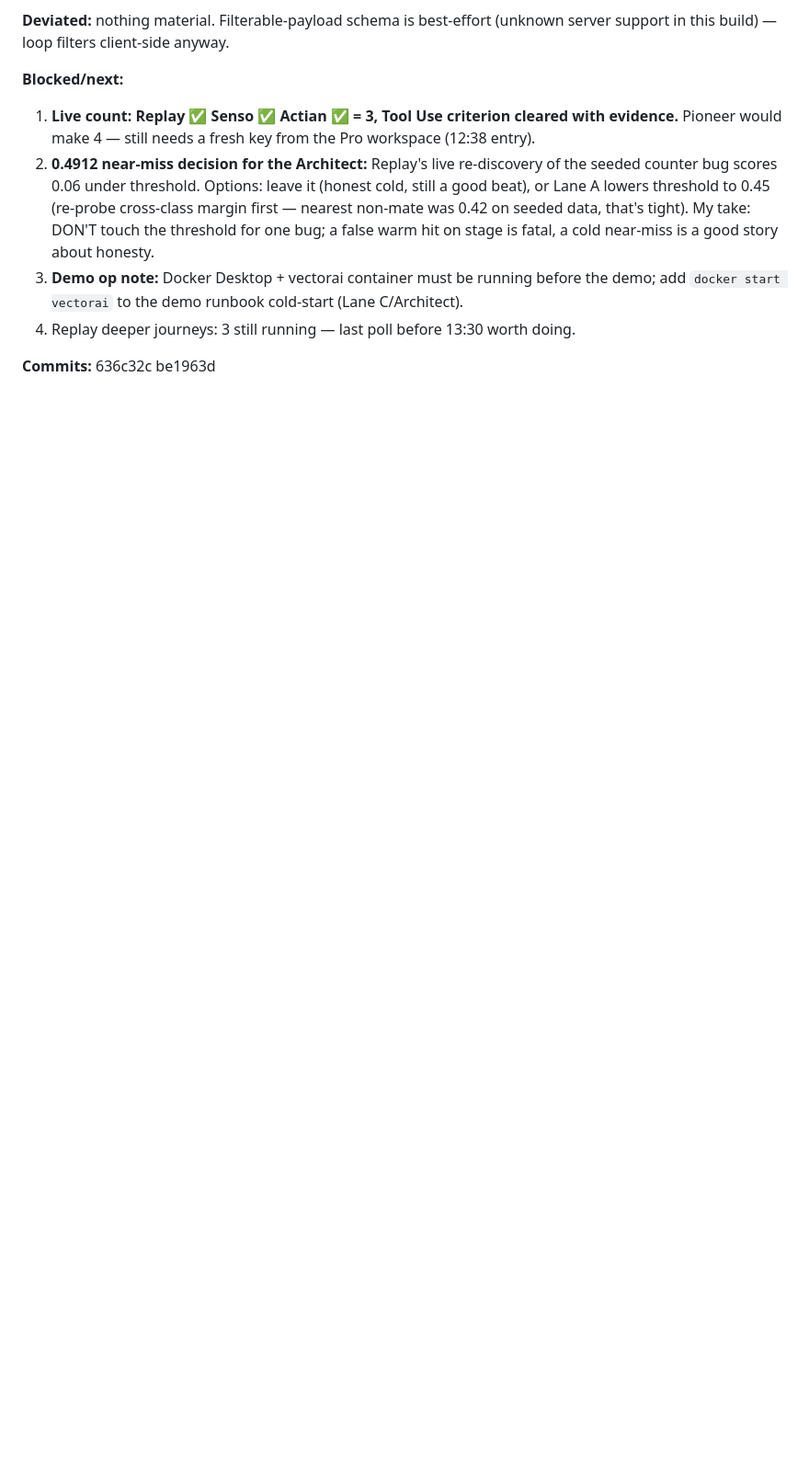
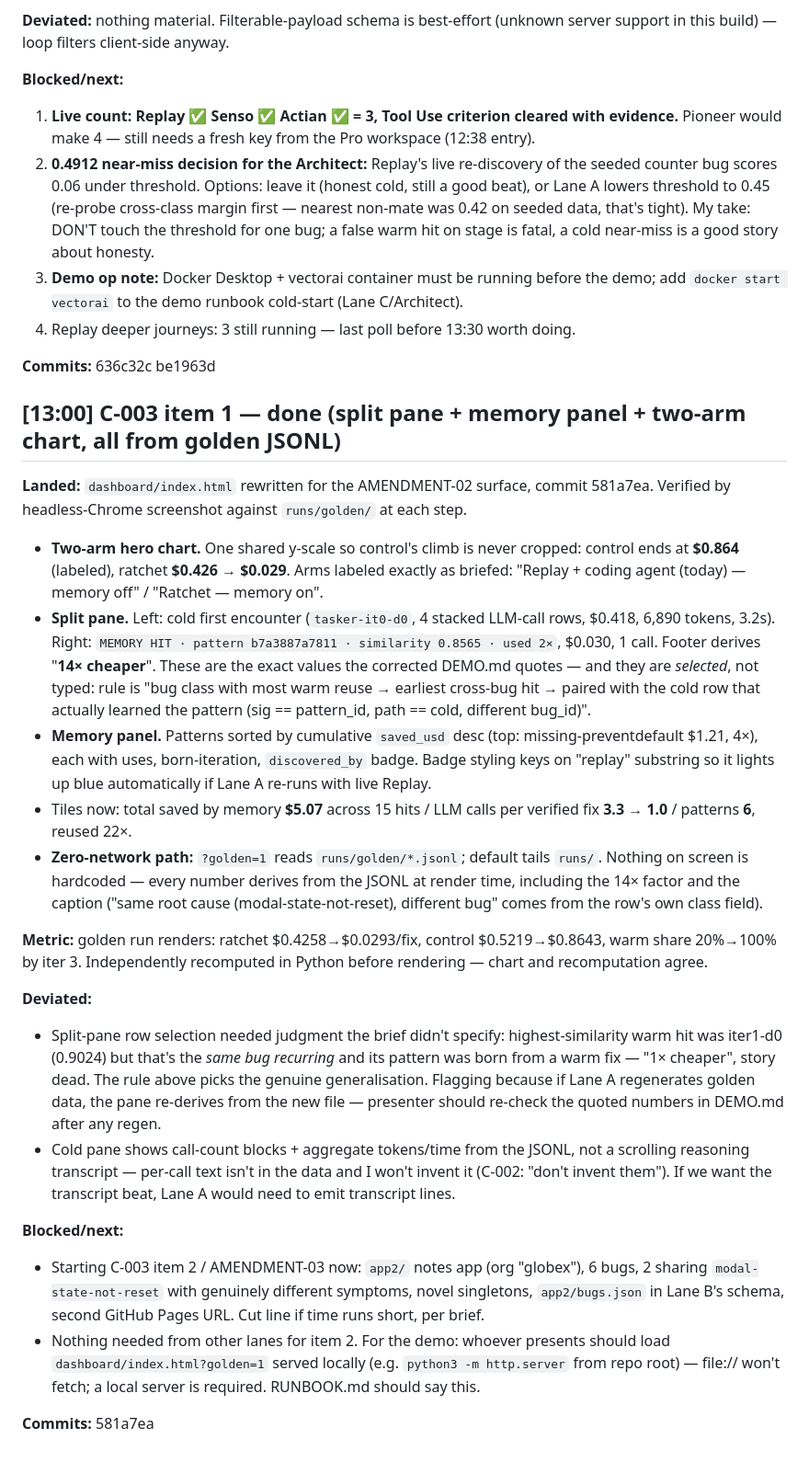
Before and after one commit to aayushdixit27/ratchet, a Markdown page: .cowork/LOG.md, the part around the change. Shown at 92% size. GitHub-like rendering; blank space fills up the shorter version.

Commit message:
chore: handoff C

```diff
--- a/.cowork/LOG.md
+++ b/.cowork/LOG.md
@@ -244,3 +244,49 @@ spare but is no longer canonical and should not be quoted anywhere.
 4. Replay deeper journeys: 3 still running — last poll before 13:30 worth doing.
 
 **Commits:** 636c32c be1963d
+
+## [13:00] C-003 item 1 — done (split pane + memory panel + two-arm chart, all from golden JSONL)
+**Landed:** `dashboard/index.html` rewritten for the AMENDMENT-02 surface, commit 581a7ea.
+Verified by headless-Chrome screenshot against `runs/golden/` at each step.
+- **Two-arm hero chart.** One shared y-scale so control's climb is never cropped: control
+  ends at **$0.864** (labeled), ratchet **$0.426 → $0.029**. Arms labeled exactly as briefed:
+  "Replay + coding agent (today) — memory off" / "Ratchet — memory on".
+- **Split pane.** Left: cold first encounter (`tasker-it0-d0`, 4 stacked LLM-call rows,
+  $0.418, 6,890 tokens, 3.2s). Right: `MEMORY HIT · pattern b7a3887a7811 · similarity
+  0.8565 · used 2×`, $0.030, 1 call. Footer derives "**14× cheaper**". These are the exact
+  values the corrected DEMO.md quotes — and they are *selected*, not typed: rule is
+  "bug class with most warm reuse → earliest cross-bug hit → paired with the cold row that
+  actually learned the pattern (sig == pattern_id, path == cold, different bug_id)".
+- **Memory panel.** Patterns sorted by cumulative `saved_usd` desc (top: missing-preventdefault
+  $1.21, 4×), each with uses, born-iteration, `discovered_by` badge. Badge styling keys on
+  "replay" substring so it lights up blue automatically if Lane A re-runs with live Replay.
+- Tiles now: total saved by memory **$5.07** across 15 hits / LLM calls per verified fix
+  **3.3 → 1.0** / patterns **6**, reused 22×.
+- **Zero-network path:** `?golden=1` reads `runs/golden/*.jsonl`; default tails `runs/`.
+  Nothing on screen is hardcoded — every number derives from the JSONL at render time,
+  including the 14× factor and the caption ("same root cause (modal-state-not-reset),
+  different bug" comes from the row's own class field).
+
+**Metric:** golden run renders: ratchet $0.4258→$0.0293/fix, control $0.5219→$0.8643,
+warm share 20%→100% by iter 3. Independently recomputed in Python before rendering — chart
+and recomputation agree.
+
+**Deviated:**
+- Split-pane row selection needed judgment the brief didn't specify: highest-similarity warm
+  hit was iter1-d0 (0.9024) but that's the *same bug recurring* and its pattern was born from
+  a warm fix — "1× cheaper", story dead. The rule above picks the genuine generalisation.
+  Flagging because if Lane A regenerates golden data, the pane re-derives from the new file —
+  presenter should re-check the quoted numbers in DEMO.md after any regen.
+- Cold pane shows call-count blocks + aggregate tokens/time from the JSONL, not a scrolling
+  reasoning transcript — per-call text isn't in the data and I won't invent it (C-002: "don't
+  invent them"). If we want the transcript beat, Lane A would need to emit transcript lines.
+
+**Blocked/next:**
+- Starting C-003 item 2 / AMENDMENT-03 now: `app2/` notes app (org "globex"), 6 bugs, 2 sharing
+  `modal-state-not-reset` with genuinely different symptoms, novel singletons, `app2/bugs.json`
+  in Lane B's schema, second GitHub Pages URL. Cut line if time runs short, per brief.
+- Nothing needed from other lanes for item 2. For the demo: whoever presents should load
+  `dashboard/index.html?golden=1` served locally (e.g. `python3 -m http.server` from repo
+  root) — file:// won't fetch; a local server is required. RUNBOOK.md should say this.
+
+**Commits:** 581a7ea
```
